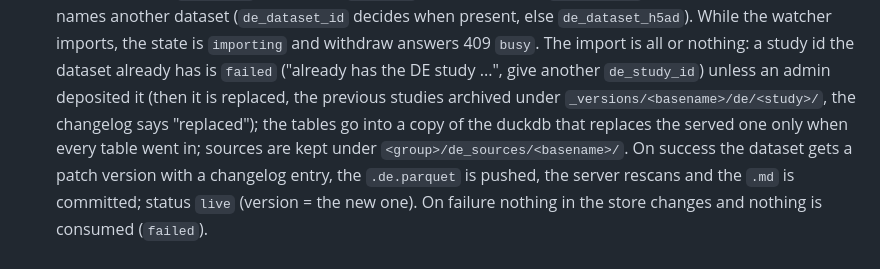
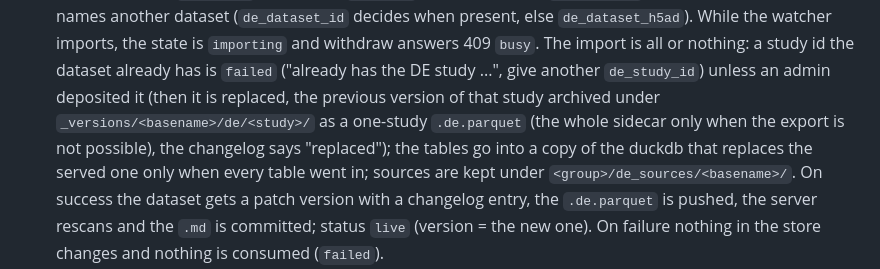
Before and after one commit to fierslab/anthive, a Markdown page: doc/API_CHANGELOG.md, the part around the change. GitHub-like rendering.

```diff
--- a/doc/API_CHANGELOG.md
+++ b/doc/API_CHANGELOG.md
@@ -134,7 +134,8 @@ Added for the vark client (phase 2):
   dataset (`de_dataset_id` decides when present, else `de_dataset_h5ad`). While the watcher imports, the state is
   `importing` and withdraw answers 409 `busy`. The import is all or nothing: a study id the dataset already
   has is `failed` ("already has the DE study ...", give another `de_study_id`) unless an admin deposited it (then
-  it is replaced, the previous studies archived under `_versions/<basename>/de/<study>/`, the changelog says
+  it is replaced, the previous version of that study archived under `_versions/<basename>/de/<study>/` as a
+  one-study `.de.parquet` (the whole sidecar only when the export is not possible), the changelog says
   "replaced"); the tables go into a copy of the duckdb that replaces the served one only when every table went
   in; sources are kept under `<group>/de_sources/<basename>/`. On success the dataset gets a patch version
   with a changelog entry, the `.de.parquet` is pushed, the server rescans and the `.md` is committed; status
```
Also changed, not shown: doc/DESIGN_dataset_ingestion.md (+8 -0 lines).
